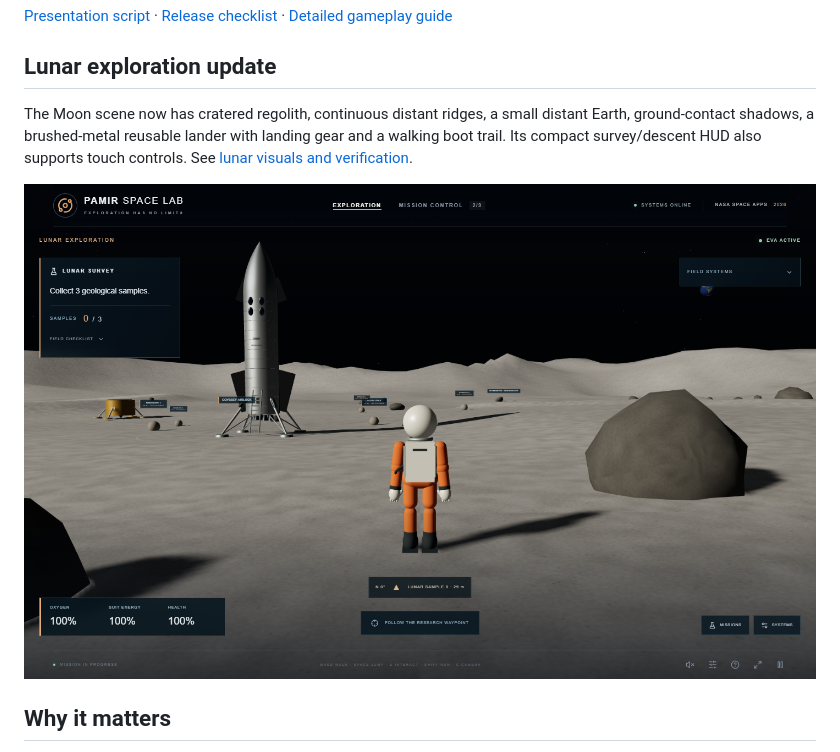
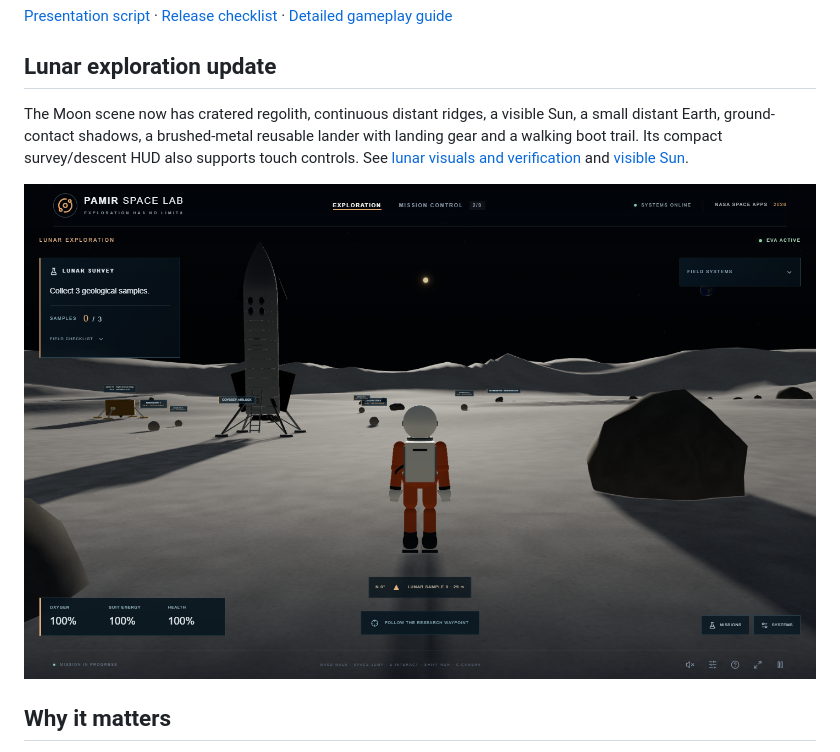
Before and after one commit to sino07815-cpu/pamir-space-lab, a Markdown page: README.md, the part around the change. Drawn GitHub-style; pictures changed too: docs/images/lunar-exploration.png.

Commit message:
Add visible procedural Sun with aligned orbital and lunar lighting

```diff
--- a/README.md
+++ b/README.md
@@ -20,7 +20,7 @@ Allow **3–5 minutes**. The model route completes in about 146 simulated second
 
 ## Lunar exploration update
 
-The Moon scene now has cratered regolith, continuous distant ridges, a small distant Earth, ground-contact shadows, a brushed-metal reusable lander with landing gear and a walking boot trail. Its compact survey/descent HUD also supports touch controls. See [lunar visuals and verification](LUNAR_VISUALS.md).
+The Moon scene now has cratered regolith, continuous distant ridges, a visible Sun, a small distant Earth, ground-contact shadows, a brushed-metal reusable lander with landing gear and a walking boot trail. Its compact survey/descent HUD also supports touch controls. See [lunar visuals and verification](LUNAR_VISUALS.md) and [visible Sun](SUN.md).
 
 ![Actual lunar gameplay renderer, isolated review scene](docs/images/lunar-exploration.png)
 
```
Also changed, not shown: SUN.md (added, +11 -0 lines), 7 other files.
